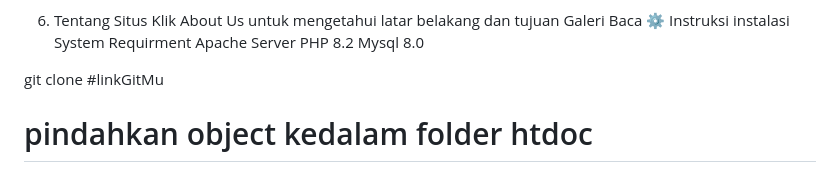
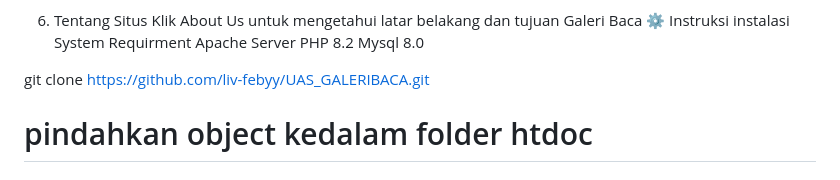
Before and after one commit to liv-febyy/UAS_GALERIBACA, a Markdown page: README.md, the part around the change. Drawn GitHub-style.

```diff
--- a/README.md
+++ b/README.md
@@ -68,7 +68,7 @@ Apache Server
 PHP 8.2
 Mysql 8.0
 
-git clone #linkGitMu
+git clone https://github.com/liv-febyy/UAS_GALERIBACA.git
 
 # pindahkan object kedalam folder htdoc
 # update db configurasi
```
